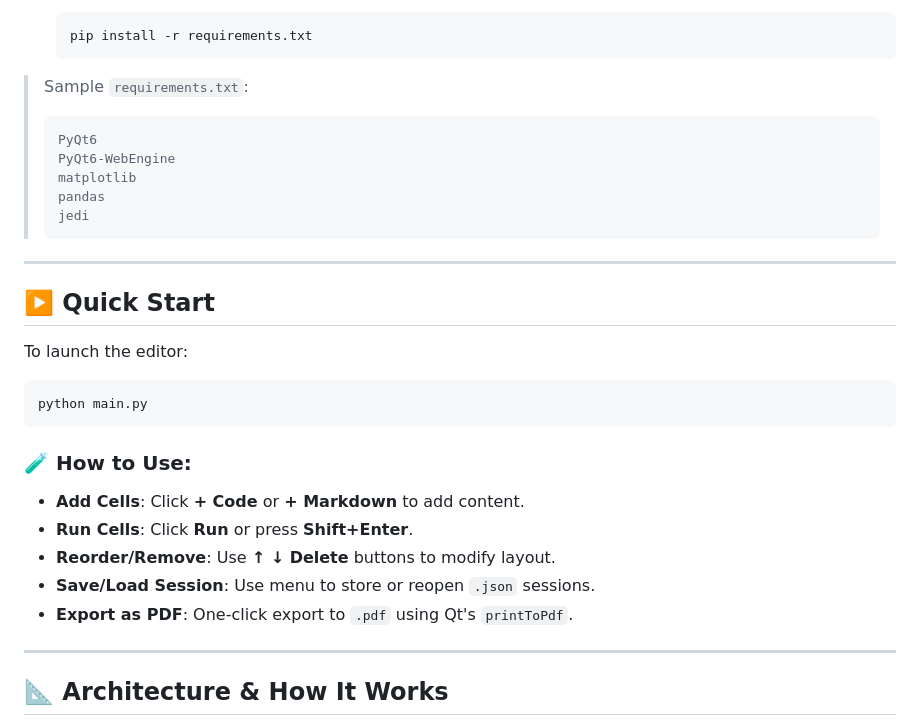
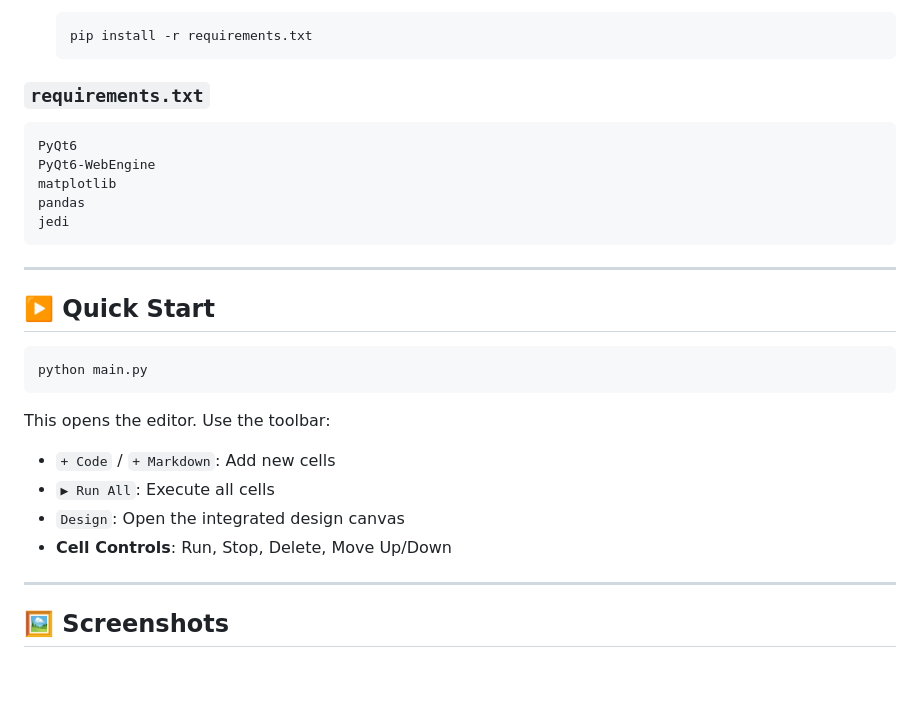
Before and after one commit to LifelessA/jupiter-like-editor-with-VScode-feature, a Markdown page: README.md, the part around the change printed below. GitHub-like rendering; blank space fills up the shorter version.

````diff
--- a/README.md
+++ b/README.md
@@ -79,35 +60,32 @@ The ## PyQt Jupyter-Style Editor brings the dynamic feel of Jupyter Notebooks in
    pip install -r requirements.txt
    ```
 
-> Sample `requirements.txt`:
->
-> ```
-> PyQt6
-> PyQt6-WebEngine
-> matplotlib
-> pandas
-> jedi
-> ```
+### `requirements.txt`
+
+```
+PyQt6
+PyQt6-WebEngine
+matplotlib
+pandas
+jedi
+```
 
 ---
 
 ## ▶️ Quick Start
 
-To launch the editor:
-
 ```bash
 python main.py
 ```
 
-### 🧪 How to Use:
+This opens the editor. Use the toolbar:
 
-* **Add Cells**: Click **+ Code** or **+ Markdown** to add content.
-* **Run Cells**: Click **Run** or press **Shift+Enter**.
-* **Reorder/Remove**: Use **↑ ↓ Delete** buttons to modify layout.
-* **Save/Load Session**: Use menu to store or reopen `.json` sessions.
-* **Export as PDF**: One-click export to `.pdf` using Qt's `printToPdf`.
+* `+ Code` / `+ Markdown`: Add new cells
+* `▶ Run All`: Execute all cells
+* `Design`: Open the integrated design canvas
+* **Cell Controls**: Run, Stop, Delete, Move Up/Down
 
 ---
 
-## 📐 Architecture & How It Works
+## 🖼️ Screenshots
 
````
Also changed, not shown: other parts of README.md (+67 -108 lines).
